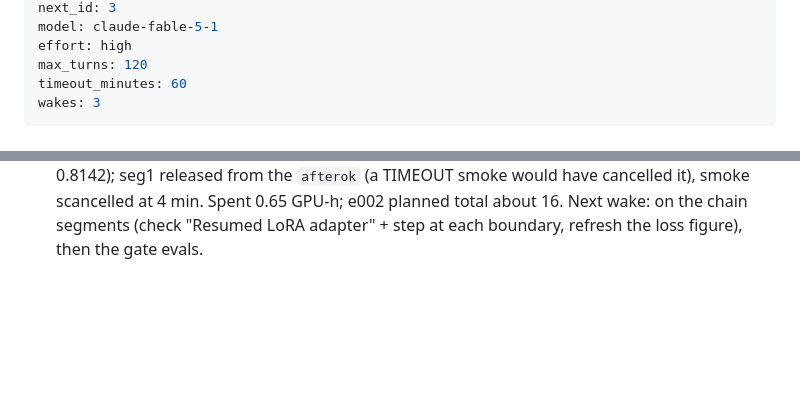
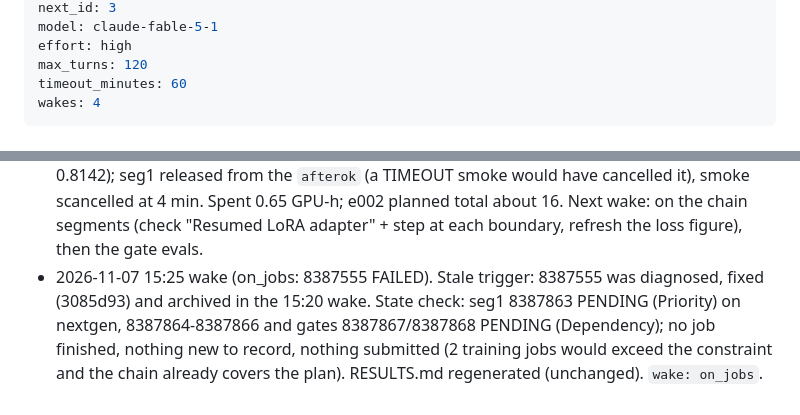
Before and after one commit to Yusen-Peng/VTC-Native-Eval, a Markdown page: research/directions/perceiver-learned.md, 2 parts joined by grey strips. GitHub-like rendering; blank space fills up the shorter version.

Commit message:
perceiver-learned: wake on stale 8387555 trigger; chain 8387863-8387866 + gates pending, nothing finished

```diff
--- a/research/directions/perceiver-learned.md
+++ b/research/directions/perceiver-learned.md
@@ -36,7 +36,7 @@ model: claude-fable-5-1
 effort: high
 max_turns: 120
 timeout_minutes: 60
-wakes: 3
+wakes: 4
 ---
 # Why does the learned-query Perceiver collapse, and what fixes it?
 
@@ -179,3 +179,7 @@ result; record it as such if backlog items 2-4 all fail.
   from the `afterok` (a TIMEOUT smoke would have cancelled it), smoke scancelled at 4 min. Spent 0.65 GPU-h; e002 planned
   total about 16. Next wake: on the chain segments (check "Resumed LoRA adapter" + step at each boundary, refresh the
   loss figure), then the gate evals.
+- 2026-11-07 15:25 wake (on_jobs: 8387555 FAILED). Stale trigger: 8387555 was diagnosed, fixed (3085d93) and archived in
+  the 15:20 wake. State check: seg1 8387863 PENDING (Priority) on nextgen, 8387864-8387866 and gates 8387867/8387868
+  PENDING (Dependency); no job finished, nothing new to record, nothing submitted (2 training jobs would exceed the
+  constraint and the chain already covers the plan). RESULTS.md regenerated (unchanged). `wake: on_jobs`.
```
Also changed, not shown: other parts of research/directions/perceiver-learned.md (+1 -1 lines).
